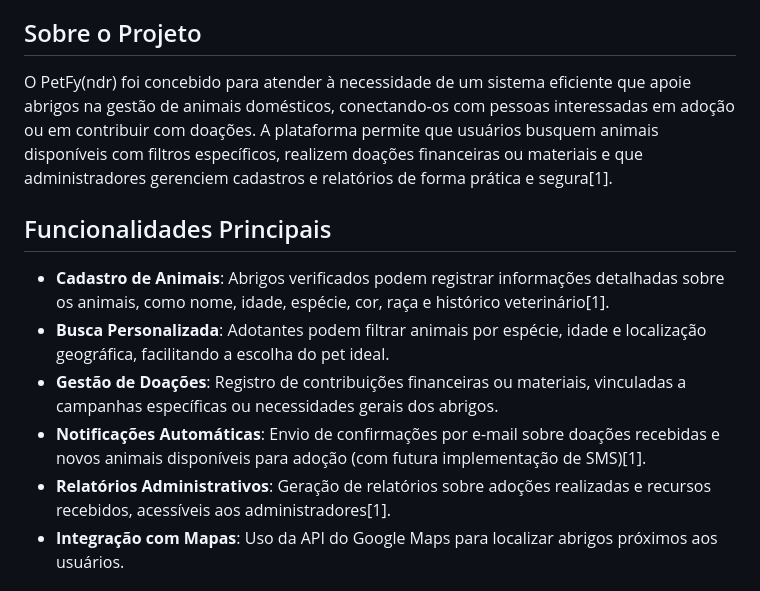
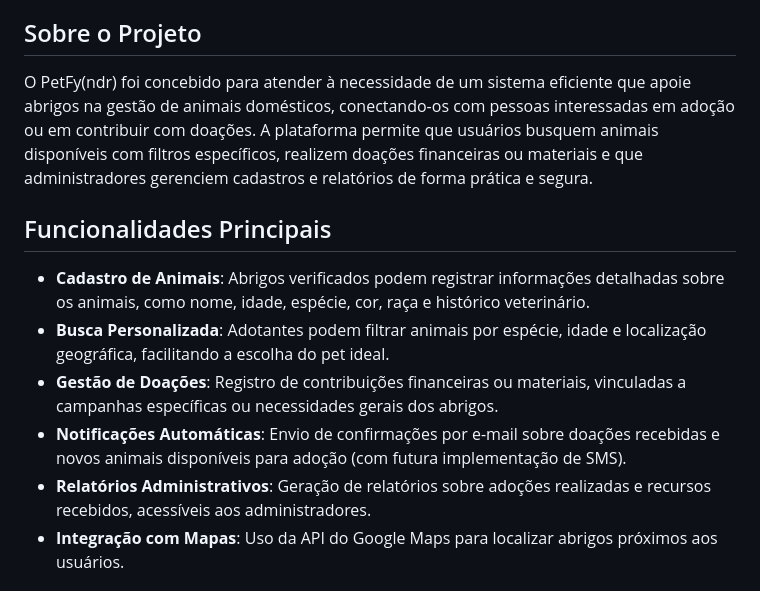
Before and after one commit to Leonarduxd/PetFy-ndr-IHC, a Markdown page: README.md, the part around the change. Rendered like a GitHub page.

```diff
--- a/README.md
+++ b/README.md
@@ -4,15 +4,15 @@ Bem-vindo ao repositório do **PetFy(ndr)**, uma aplicação web desenvolvida pa
 
 ## Sobre o Projeto
 
-O PetFy(ndr) foi concebido para atender à necessidade de um sistema eficiente que apoie abrigos na gestão de animais domésticos, conectando-os com pessoas interessadas em adoção ou em contribuir com doações. A plataforma permite que usuários busquem animais disponíveis com filtros específicos, realizem doações financeiras ou materiais e que administradores gerenciem cadastros e relatórios de forma prática e segura[1].
+O PetFy(ndr) foi concebido para atender à necessidade de um sistema eficiente que apoie abrigos na gestão de animais domésticos, conectando-os com pessoas interessadas em adoção ou em contribuir com doações. A plataforma permite que usuários busquem animais disponíveis com filtros específicos, realizem doações financeiras ou materiais e que administradores gerenciem cadastros e relatórios de forma prática e segura.
 
 ## Funcionalidades Principais
 
-- **Cadastro de Animais**: Abrigos verificados podem registrar informações detalhadas sobre os animais, como nome, idade, espécie, cor, raça e histórico veterinário[1].
+- **Cadastro de Animais**: Abrigos verificados podem registrar informações detalhadas sobre os animais, como nome, idade, espécie, cor, raça e histórico veterinário.
 - **Busca Personalizada**: Adotantes podem filtrar animais por espécie, idade e localização geográfica, facilitando a escolha do pet ideal.
 - **Gestão de Doações**: Registro de contribuições financeiras ou materiais, vinculadas a campanhas específicas ou necessidades gerais dos abrigos.
-- **Notificações Automáticas**: Envio de confirmações por e-mail sobre doações recebidas e novos animais disponíveis para adoção (com futura implementação de SMS)[1].
-- **Relatórios Administrativos**: Geração de relatórios sobre adoções realizadas e recursos recebidos, acessíveis aos administradores[1].
+- **Notificações Automáticas**: Envio de confirmações por e-mail sobre doações recebidas e novos animais disponíveis para adoção (com futura implementação de SMS).
+- **Relatórios Administrativos**: Geração de relatórios sobre adoções realizadas e recursos recebidos, acessíveis aos administradores.
 - **Integração com Mapas**: Uso da API do Google Maps para localizar abrigos próximos aos usuários.
 
 ## Tecnologias Utilizadas
```
